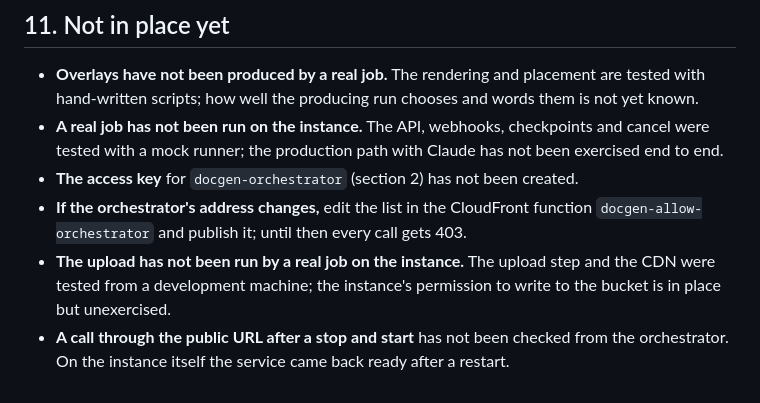
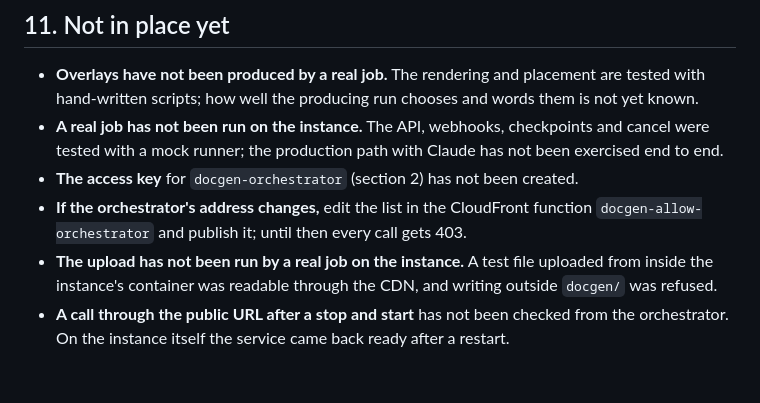
Before and after one commit to romantony/storystudio-Documentary, a Markdown page: docs/ORCHESTRATOR_INTEGRATION.md, the part around the change. Drawn GitHub-style.

```diff
--- a/docs/ORCHESTRATOR_INTEGRATION.md
+++ b/docs/ORCHESTRATOR_INTEGRATION.md
@@ -444,5 +444,5 @@ aws ec2 stop-instances --instance-ids i-0a6c5182dd9377129
 - **A real job has not been run on the instance.** The API, webhooks, checkpoints and cancel were tested with a mock runner; the production path with Claude has not been exercised end to end.
 - **The access key** for `docgen-orchestrator` (section 2) has not been created.
 - **If the orchestrator's address changes,** edit the list in the CloudFront function `docgen-allow-orchestrator` and publish it; until then every call gets 403.
-- **The upload has not been run by a real job on the instance.** The upload step and the CDN were tested from a development machine; the instance's permission to write to the bucket is in place but unexercised.
+- **The upload has not been run by a real job on the instance.** A test file uploaded from inside the instance's container was readable through the CDN, and writing outside `docgen/` was refused.
 - **A call through the public URL after a stop and start** has not been checked from the orchestrator. On the instance itself the service came back ready after a restart.
```
Also changed, not shown: docs/DOCKER_SERVICE_DESIGN.md (+1 -1 lines).
